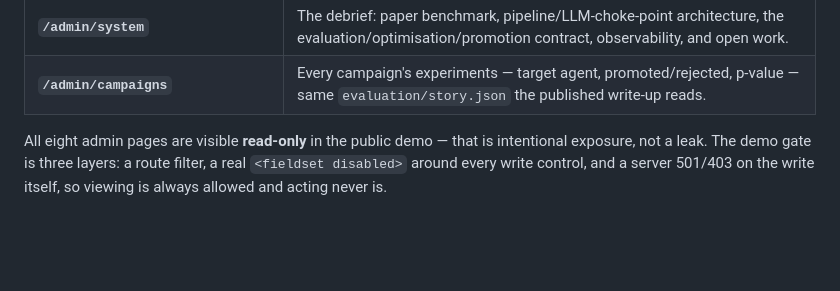
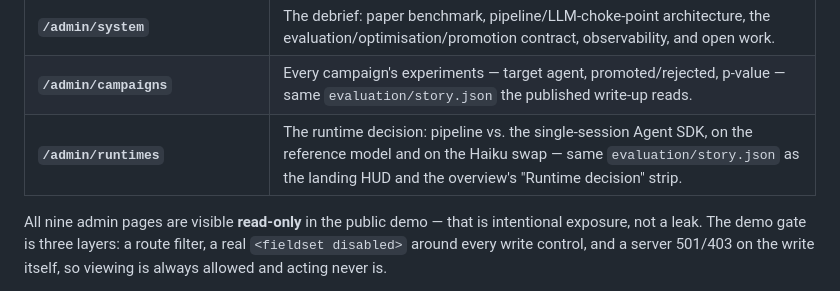
Before and after one commit to nmp-dsci/ConvFinQA-agent, a Markdown page: README.md, the part around the change. GitHub-like rendering; blank space fills up the shorter version.

Commit message:
no-mistakes(document): Add Runtimes page to admin nav docs in README and AGENTS

```diff
--- a/README.md
+++ b/README.md
@@ -116,8 +116,9 @@ instrument-style admin section at `/admin`, all reading the same backend:
 | **`/admin/research`** | Launch an s7 round or a GEPA smoke run and watch it stream; browse the rules each round promoted. |
 | **`/admin/system`** | The debrief: paper benchmark, pipeline/LLM-choke-point architecture, the evaluation/optimisation/promotion contract, observability, and open work. |
 | **`/admin/campaigns`** | Every campaign's experiments — target agent, promoted/rejected, p-value — same `evaluation/story.json` the published write-up reads. |
+| **`/admin/runtimes`** | The runtime decision: pipeline vs. the single-session Agent SDK, on the reference model and on the Haiku swap — same `evaluation/story.json` as the landing HUD and the overview's "Runtime decision" strip. |
 
-All eight admin pages are visible **read-only** in the public demo — that is
+All nine admin pages are visible **read-only** in the public demo — that is
 intentional exposure, not a leak. The demo gate is three layers: a route
 filter, a real `<fieldset disabled>` around every write control, and a server
 501/403 on the write itself, so viewing is always allowed and acting never is.
```
Also changed, not shown: AGENTS.md (+2 -2 lines).
